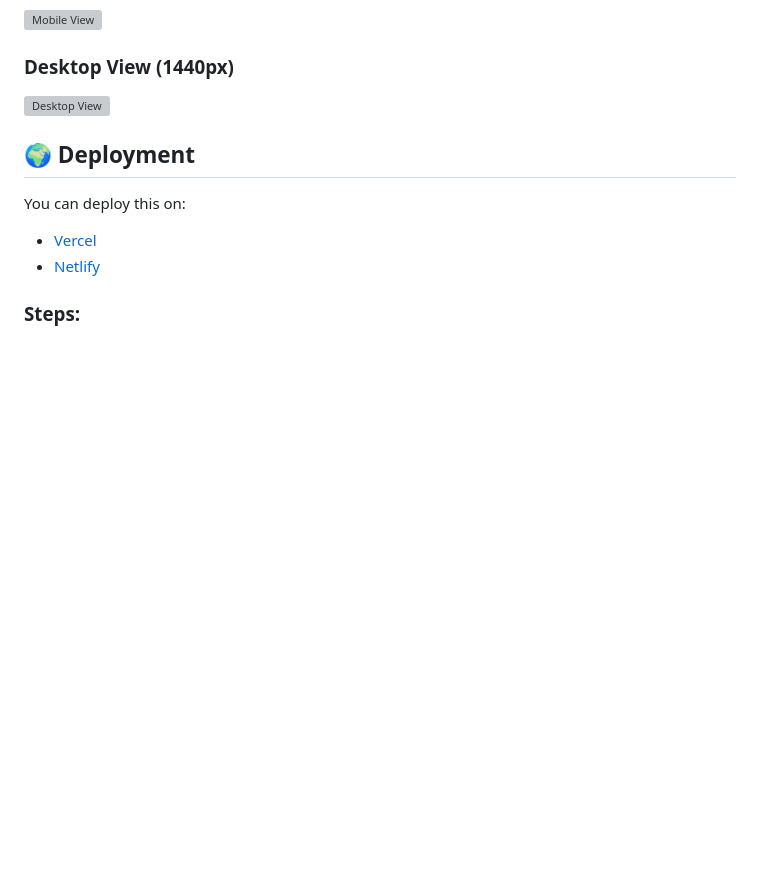
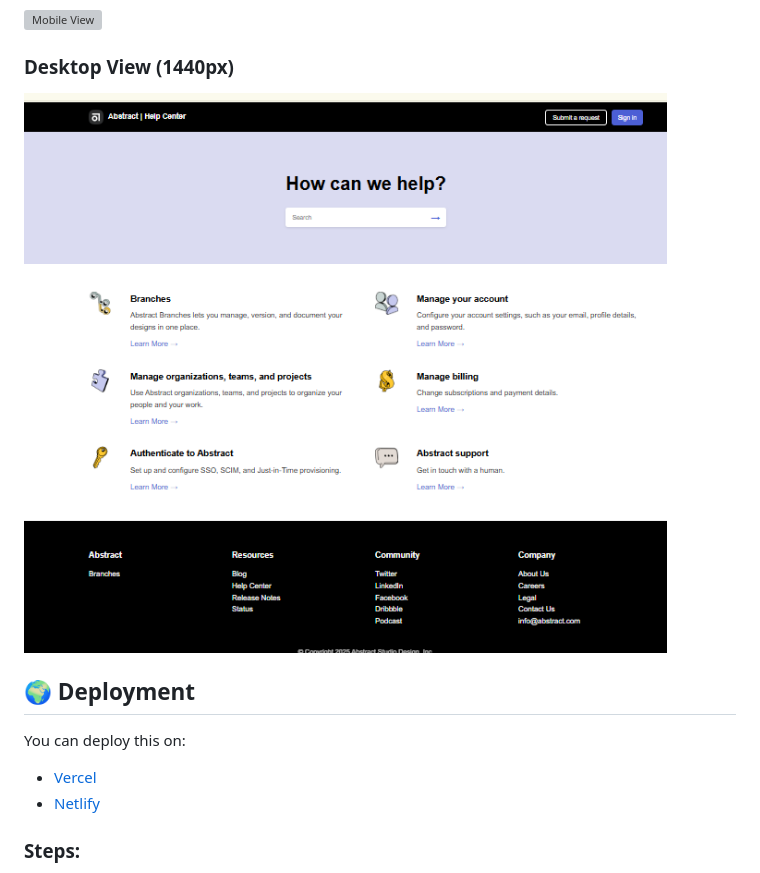
Before and after one commit to Seid-Sualeh/Abstract-clone, a Markdown page: abstract-ui-clone/README.md, the part around the change. Rendered like a GitHub page; pictures changed too: abstract-ui-clone/images/Screenshot 2025-11-14 213855.png (added); blank space fills up the shorter version; grey boxes are pictures that could not be loaded.

Commit message:
fix : image link

```diff
--- a/abstract-ui-clone/README.md
+++ b/abstract-ui-clone/README.md
@@ -57,7 +57,7 @@ abstract-ui-clone/
 
 ### Desktop View (1440px)
 
-![Desktop View](./screenshots/desktop.png)
+![Desktop View](./images/Screenshot%202025-11-14%20213855.png)
 
 ## 🌍 Deployment
 
```
